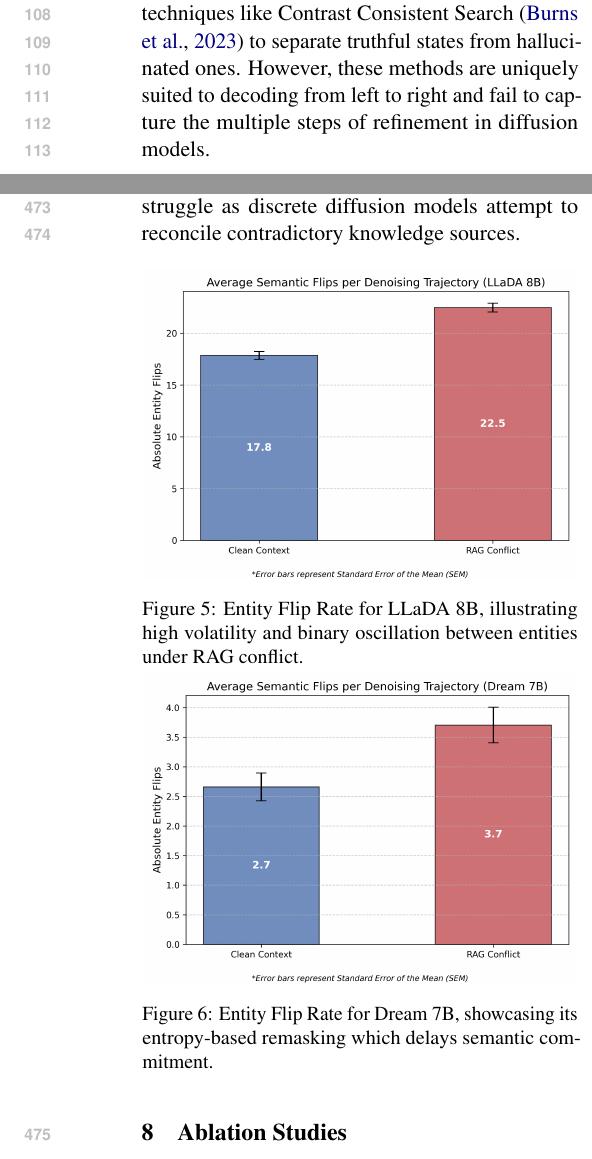
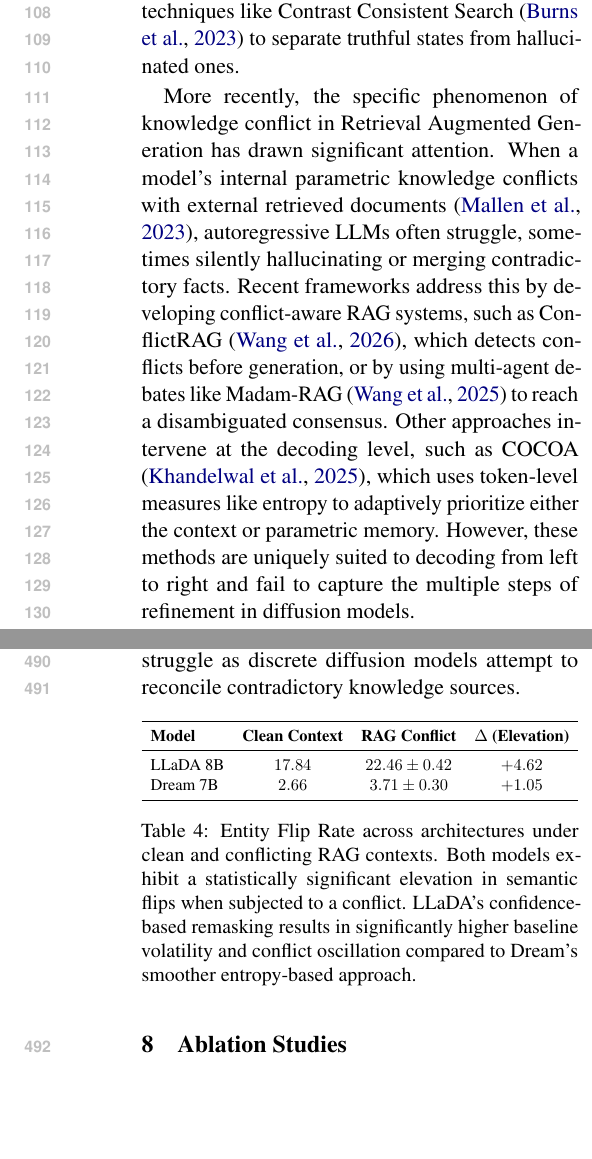
Before and after one commit to sravankarthik/temporal-tug-of-war, a LaTeX paper (paper/main.tex): two parts of the columns of pages 2 and 7 of 9, joined at a grey line, cut so that both start at the same text, the shorter picture padded with empty space. Compiled offline with pdfLaTeX.

Commit message:
add initial draft of research paper on RAG conflict detection in diffusion models using Trajectory Variance Score (TVS)

```diff
--- a/paper/main.tex
+++ b/paper/main.tex
@@ -47,7 +47,9 @@ Our contributions are:
 \section{Related Work}
 
 \subsection{Hallucination and Conflict Detection in AR-LLMs}
-Researchers have extensively studied hallucination detection in autoregressive models. Methods based on output leverage signals derived from the generated text, such as semantic entropy \citep{kuhn2023semantic} or lexical similarity. The core intuition is that hallucinated or conflicting responses correspond to lower predictive confidence. On the other hand, methods based on latent states probe the hidden representations during a single forward pass, using techniques like Contrast Consistent Search \citep{burns2022discovering} to separate truthful states from hallucinated ones. However, these methods are uniquely suited to decoding from left to right and fail to capture the multiple steps of refinement in diffusion models.
+Researchers have extensively studied hallucination detection in autoregressive models. Methods based on output leverage signals derived from the generated text, such as semantic entropy \citep{kuhn2023semantic} or lexical similarity. The core intuition is that hallucinated or conflicting responses correspond to lower predictive confidence. On the other hand, methods based on latent states probe the hidden representations during a single forward pass, using techniques like Contrast Consistent Search \citep{burns2022discovering} to separate truthful states from hallucinated ones.
+
+More recently, the specific phenomenon of knowledge conflict in Retrieval Augmented Generation has drawn significant attention. When a model's internal parametric knowledge conflicts with external retrieved documents \citep{mallen2023entity}, autoregressive LLMs often struggle, sometimes silently hallucinating or merging contradictory facts. Recent frameworks address this by developing conflict-aware RAG systems, such as ConflictRAG \citep{wang2026conflictrag}, which detects conflicts before generation, or by using multi-agent debates like Madam-RAG \citep{wang2025retrieval} to reach a disambiguated consensus. Other approaches intervene at the decoding level, such as COCOA \citep{khandelwal2025cocoa}, which uses token-level measures like entropy to adaptively prioritize either the context or parametric memory. However, these methods are uniquely suited to decoding from left to right and fail to capture the multiple steps of refinement in diffusion models.
 
 \subsection{Discrete Diffusion Language Models}
 Discrete diffusion language models have emerged as alternatives to autoregressive models \citep{sahoo2024simple, shi2024simplified}. Models such as LLaDA \citep{nie2024llada} use discrete remasking processes to scale up to 8 billion parameters, achieving performance comparable to leading language models. Similarly, DREAM \citep{zheng2024dream} adapts diffusion paradigms for enhanced reasoning. Recent efforts like SPREAD \citep{spread2026} have begun exploring diffusion models within the RAG framework. SPREAD identifies Response Semantic Drift and uses denoising guided by query relevance to keep the generation anchored to the query semantics. Furthermore, while recent work like Adaptive Retrieval Augmented Masked Diffusion \citep{aram2026} attempts to force alignment using adaptive logit guidance, our work is fundamentally different because it provides a window for interpretation after the fact without altering the generation process. Consequently, the specific mechanisms for detecting conflicts between internal parametric knowledge and external knowledge remain underexplored.
@@ -228,21 +230,21 @@ The empirical difference between the two architectures is stark. Under RAG confl
 
 Crucially, however, the data confirms that knowledge friction is a universal phenomenon. Both architectures exhibit a statistically significant elevation in semantic flips when subjected to a conflict compared to a clean context (LLaDA: $+4.62$ flips; Dream: $+1.05$ flips). This is consistent with the hypothesis that the Trajectory Variance Score is not capturing random stochastic noise, but rather measuring a genuine, architecture-agnostic mechanical struggle as discrete diffusion models attempt to reconcile contradictory knowledge sources.
 
-\begin{figure}[ht]
+\begin{table}[ht]
     \centering
-    \begin{minipage}{0.48\textwidth}
-        \centering
-        \includegraphics[width=\linewidth]{entity_flip_rate_llada.png}
-        \caption{Entity Flip Rate for LLaDA 8B, illustrating high volatility and binary oscillation between entities under RAG conflict.}
-        \label{fig:flip_llada}
-    \end{minipage}\hfill
-    \begin{minipage}{0.48\textwidth}
-        \centering
-        \includegraphics[width=\linewidth]{entity_flip_rate_dream.png}
-        \caption{Entity Flip Rate for Dream 7B, showcasing its entropy-based remasking which delays semantic commitment.}
-        \label{fig:flip_dream}
-    \end{minipage}
-\end{figure}
+    \resizebox{\columnwidth}{!}{%
+    \begin{tabular}{lccc}
+        \toprule
+        \textbf{Model} & \textbf{Clean Context} & \textbf{RAG Conflict} & \textbf{$\Delta$ (Elevation)} \\
+        \midrule
+        LLaDA 8B & $17.84$ & $22.46 \pm 0.42$ & $+4.62$ \\
+        Dream 7B & $2.66$ & $3.71 \pm 0.30$ & $+1.05$ \\
+        \bottomrule
+    \end{tabular}%
+    }
+    \caption{Entity Flip Rate across architectures under clean and conflicting RAG contexts. Both models exhibit a statistically significant elevation in semantic flips when subjected to a conflict. LLaDA's confidence-based remasking results in significantly higher baseline volatility and conflict oscillation compared to Dream's smoother entropy-based approach.}
+    \label{tab:entity_flips}
+\end{table}
 
 \section{Ablation Studies}
 \label{sec:ablation}
```
Also changed, not shown: paper/custom.bib (+24 -0 lines), paper/main.pdf, paper/main.tex (2 more changed lines).
